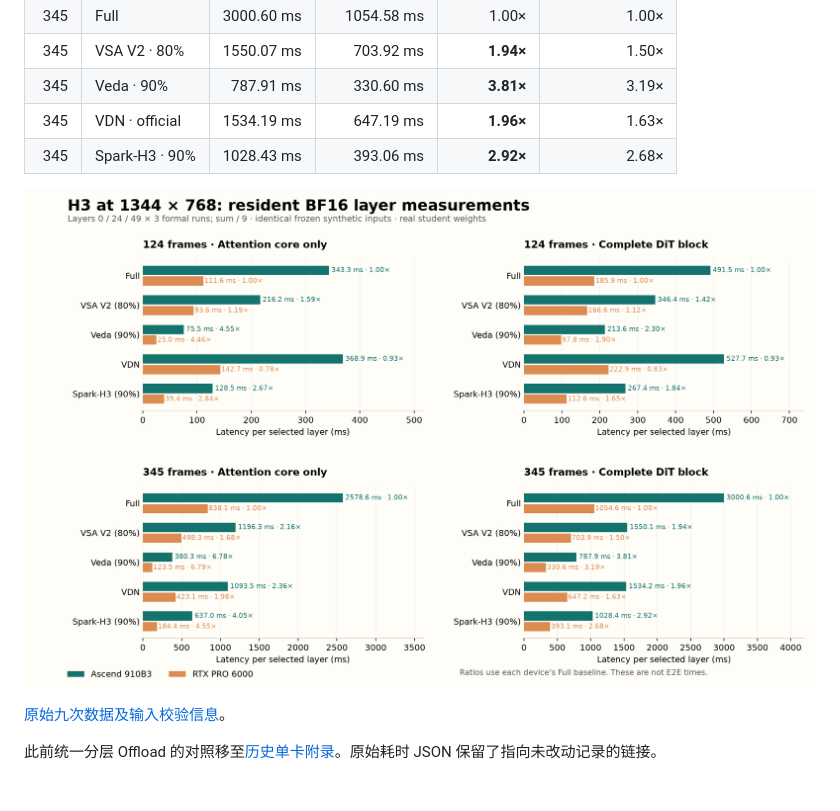
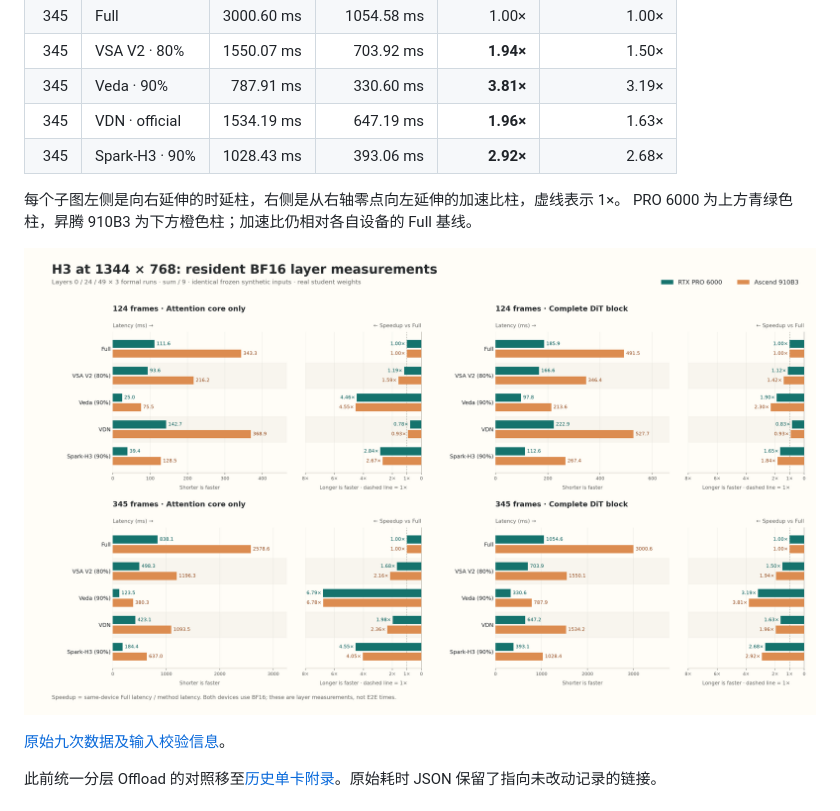
Before and after one commit to Huage001/Ascend-H3, a Markdown page: README.zh-CN.md, the part around the change. Rendered like a GitHub page; pictures changed too: docs/figures/bf16-three-layer.png.

```diff
--- a/README.zh-CN.md
+++ b/README.zh-CN.md
@@ -341,6 +341,9 @@ done
 | 345 | VDN · official | 1534.19 ms | 647.19 ms | **1.96×** | 1.63× |
 | 345 | Spark-H3 · 90% | 1028.43 ms | 393.06 ms | **2.92×** | 2.68× |
 
+每个子图左侧是向右延伸的时延柱，右侧是从右轴零点向左延伸的加速比柱，虚线表示 1×。
+PRO 6000 为上方青绿色柱，昇腾 910B3 为下方橙色柱；加速比仍相对各自设备的 Full 基线。
+
 ![BF16 attention core and DiT block comparison](docs/figures/bf16-three-layer.png)
 
 [原始九次数据及输入校验信息](benchmarks/bf16-three-layer.json)。
```
Also changed, not shown: README.md (+4 -1 lines), docs/benchmark-protocol.md (+13 -0 lines), 2 other files.
